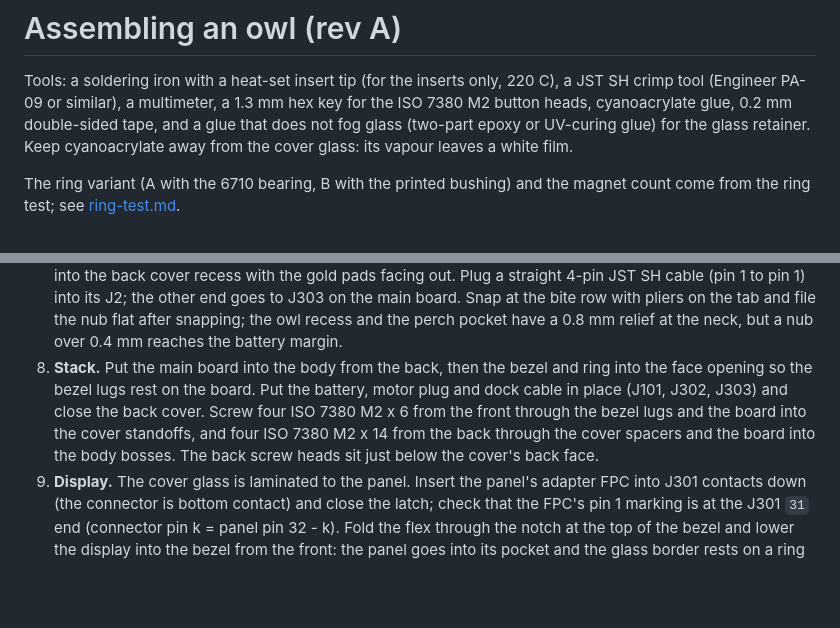
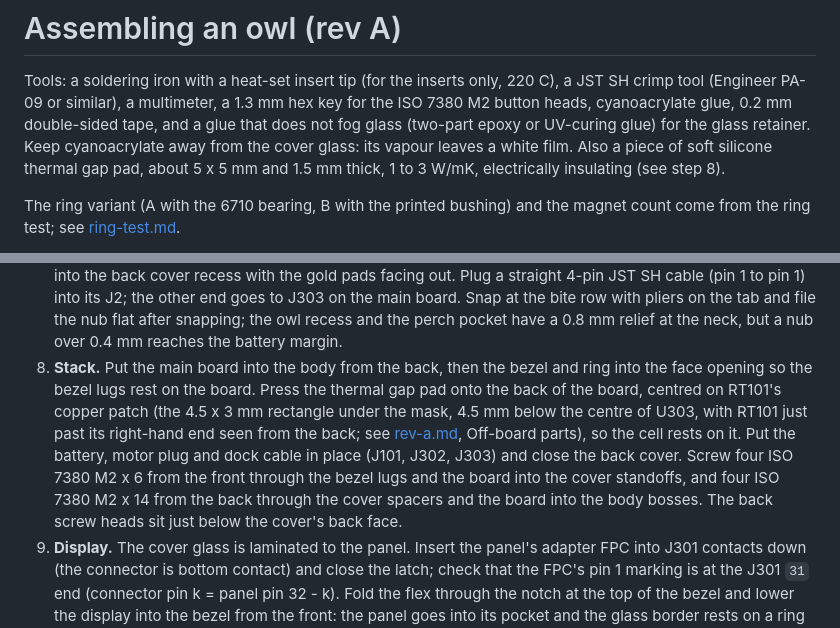
Before and after one commit to danieltyukov/owltunes, a Markdown page: docs/hardware/assembly.md, 2 parts joined by grey strips. GitHub-like rendering; blank space fills up the shorter version.

```diff
--- a/docs/hardware/assembly.md
+++ b/docs/hardware/assembly.md
@@ -4,7 +4,8 @@ Tools: a soldering iron with a heat-set insert tip (for the inserts only, 220 C)
 tool (Engineer PA-09 or similar), a multimeter, a 1.3 mm hex key for the ISO 7380 M2 button
 heads, cyanoacrylate glue, 0.2 mm double-sided tape, and a glue that does not fog glass (two-part
 epoxy or UV-curing glue) for the glass retainer. Keep cyanoacrylate away from the cover glass: its
-vapour leaves a white film.
+vapour leaves a white film. Also a piece of soft silicone thermal gap pad, about 5 x 5 mm and
+1.5 mm thick, 1 to 3 W/mK, electrically insulating (see step 8).
 
 The ring variant (A with the 6710 bearing, B with the printed bushing) and the magnet count come
 from the ring test; see [ring-test.md](ring-test.md).
@@ -36,11 +37,14 @@ from the ring test; see [ring-test.md](ring-test.md).
    Snap at the bite row with pliers on the tab and file the nub flat after snapping; the owl recess
    and the perch pocket have a 0.8 mm relief at the neck, but a nub over 0.4 mm reaches the battery margin.
 8. **Stack.** Put the main board into the body from the back, then the bezel and ring into the
-   face opening so the bezel lugs rest on the board. Put the battery, motor plug and dock cable
-   in place (J101, J302, J303) and close the back cover. Screw four ISO 7380 M2 x 6 from the
-   front through the bezel lugs and the board into the cover standoffs, and four ISO 7380
-   M2 x 14 from the back through the cover spacers and the board into the body bosses. The back
-   screw heads sit just below the cover's back face.
+   face opening so the bezel lugs rest on the board. Press the thermal gap pad onto the back of
+   the board, centred on RT101's copper patch (the 4.5 x 3 mm rectangle under the mask, 4.5 mm
+   below the centre of U303, with RT101 just past its right-hand end seen from the back; see
+   [rev-a.md](rev-a.md), Off-board parts), so the cell rests on it. Put the battery, motor plug
+   and dock cable in place (J101, J302, J303) and close the back cover. Screw four ISO 7380
+   M2 x 6 from the front through the bezel lugs and the board into the cover standoffs, and four
+   ISO 7380 M2 x 14 from the back through the cover spacers and the board into the body bosses.
+   The back screw heads sit just below the cover's back face.
 9. **Display.** The cover glass is laminated to the panel. Insert the panel's adapter FPC into
    J301 contacts down (the connector is bottom contact) and close the latch; check that the FPC's
    pin 1 marking is at the J301 `31` end (connector pin k = panel pin 32 - k). Fold the flex
```
Also changed, not shown: docs/hardware/rev-a.md (+20 -5 lines).
